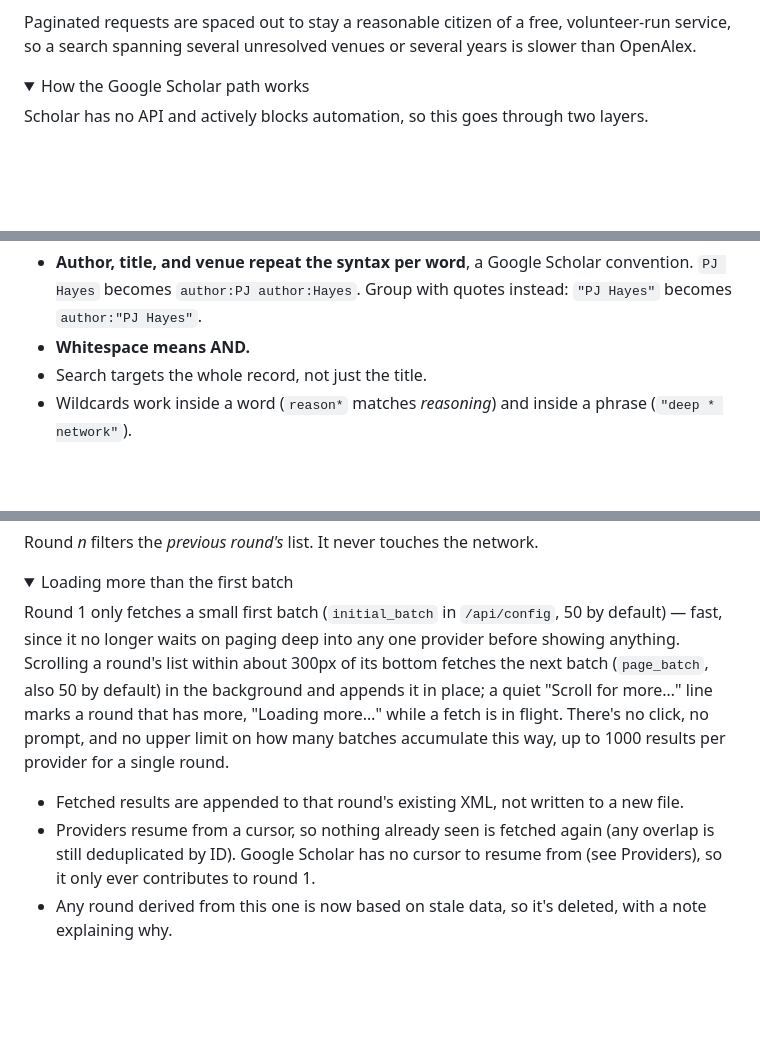
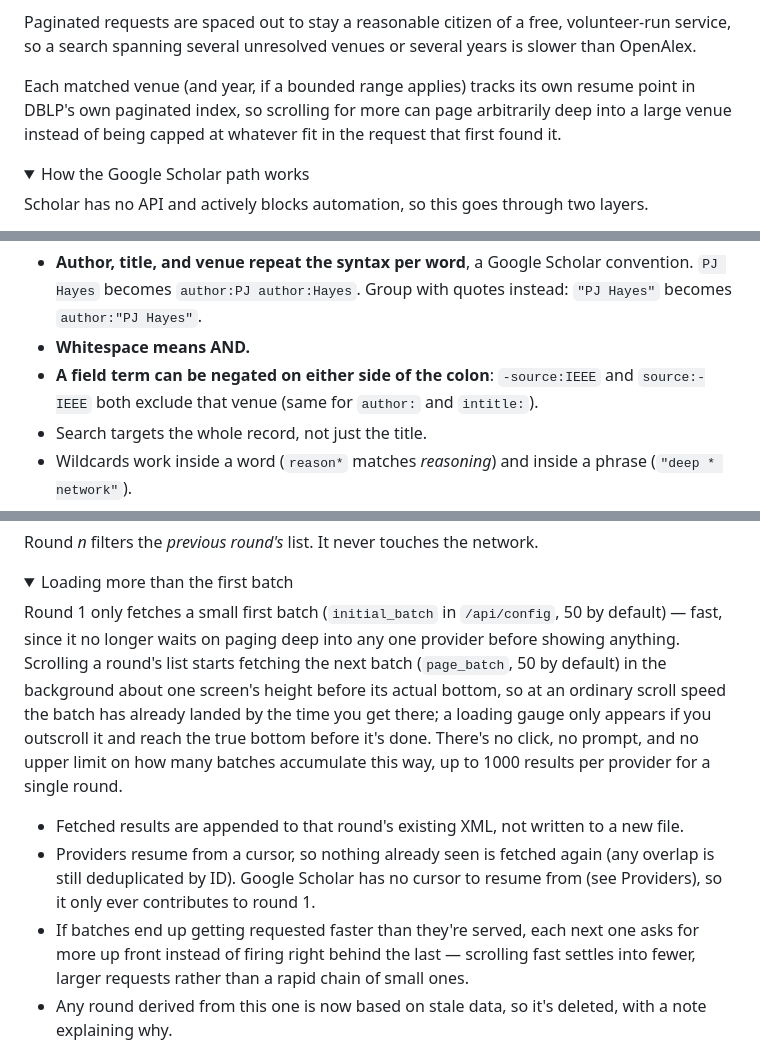
Before and after one commit to Gina-G-Kim/ScholaInvenio, a Markdown page: README.md, 3 parts joined by grey strips. GitHub-like rendering; folded sections open; blank space fills up the shorter version.

Commit message:
Document DBLP resumable pagination and the prefetch/adaptive-batch scroll behavior
Catches the README up to code already shipped in the previous commit: DBLP
tracking its own resume point per matched venue/year, source: negation
accepted on either side of the colon, and the scroll list's prefetch/gauge
and adaptive batch-size behavior replacing the old fixed-300px description.

```diff
--- a/README.md
+++ b/README.md
@@ -144,6 +144,11 @@ Paginated requests are spaced out to stay a reasonable citizen of a free,
 volunteer-run service, so a search spanning several unresolved venues or
 several years is slower than OpenAlex.
 
+Each matched venue (and year, if a bounded range applies) tracks its own
+resume point in DBLP's own paginated index, so scrolling for more can page
+arbitrarily deep into a large venue instead of being capped at whatever fit
+in the request that first found it.
+
 </details>
 
 <details>
@@ -217,6 +222,9 @@ typed directly.
   convention. `PJ Hayes` becomes `author:PJ author:Hayes`. Group with quotes
   instead: `"PJ Hayes"` becomes `author:"PJ Hayes"`.
 - **Whitespace means AND.**
+- **A field term can be negated on either side of the colon**:
+  `-source:IEEE` and `source:-IEEE` both exclude that venue (same for
+  `author:` and `intitle:`).
 - Search targets the whole record, not just the title.
 - Wildcards work inside a word (`reason*` matches *reasoning*) and inside a
   phrase (`"deep * network"`).
@@ -344,19 +352,23 @@ network.
 
 Round 1 only fetches a small first batch (`initial_batch` in `/api/config`,
 50 by default) — fast, since it no longer waits on paging deep into any one
-provider before showing anything. Scrolling a round's list within about
-300px of its bottom fetches the next batch (`page_batch`, also 50 by
-default) in the background and appends it in place; a quiet "Scroll for
-more…" line marks a round that has more, "Loading more…" while a fetch is
-in flight. There's no click, no prompt, and no upper limit on how many
-batches accumulate this way, up to 1000 results per provider for a single
-round.
+provider before showing anything. Scrolling a round's list starts fetching
+the next batch (`page_batch`, 50 by default) in the background about one
+screen's height before its actual bottom, so at an ordinary scroll speed the
+batch has already landed by the time you get there; a loading gauge only
+appears if you outscroll it and reach the true bottom before it's done.
+There's no click, no prompt, and no upper limit on how many batches
+accumulate this way, up to 1000 results per provider for a single round.
 
 - Fetched results are appended to that round's existing XML, not written to
   a new file.
 - Providers resume from a cursor, so nothing already seen is fetched again
   (any overlap is still deduplicated by ID). Google Scholar has no cursor to
   resume from (see Providers), so it only ever contributes to round 1.
+- If batches end up getting requested faster than they're served, each next
+  one asks for more up front instead of firing right behind the last —
+  scrolling fast settles into fewer, larger requests rather than a rapid
+  chain of small ones.
 - Any round derived from this one is now based on stale data, so it's
   deleted, with a note explaining why.
 
```
